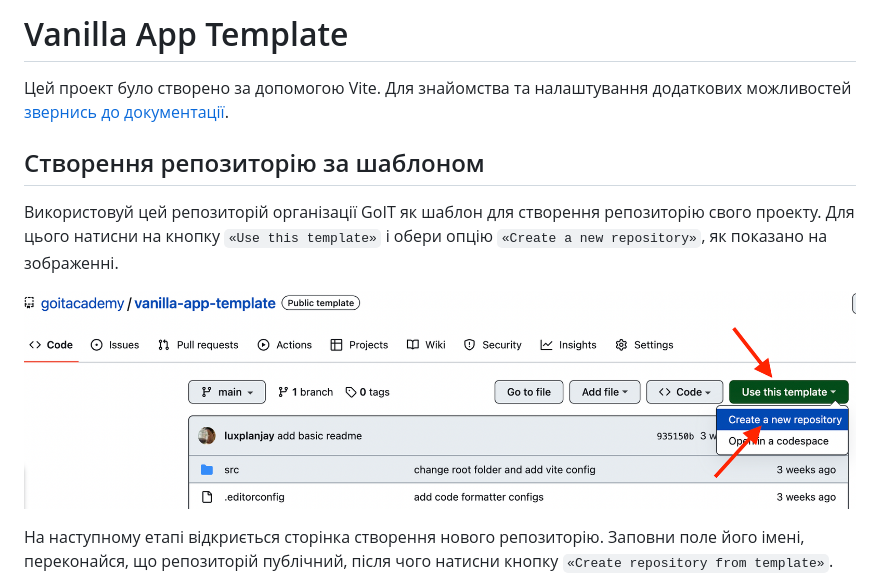
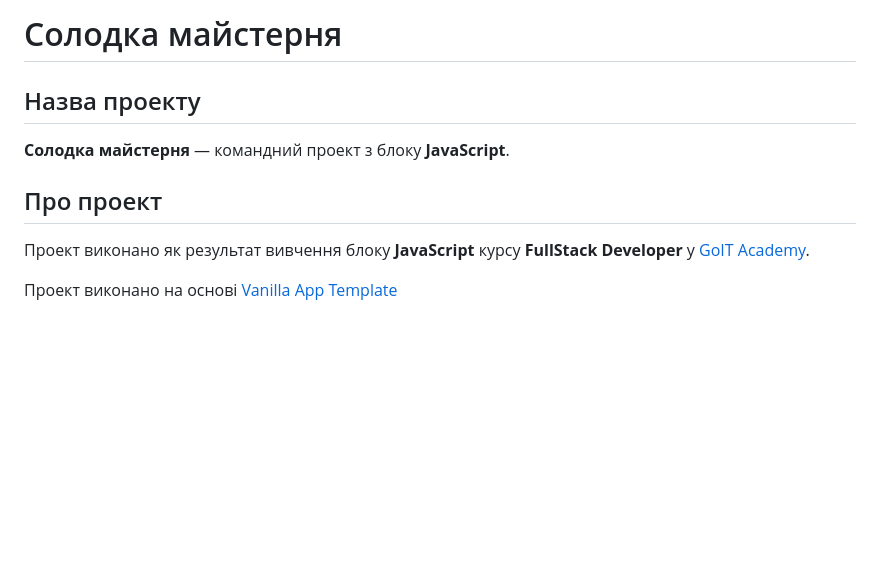
Before and after one commit to YuriyMBoyko/goit-sw-team-project, a Markdown page: README.md, the part around one of its changes. GitHub-like rendering; blank space fills up the shorter version.

```diff
--- a/README.md
+++ b/README.md
@@ -1,17 +1,12 @@
-# Vanilla App Template
+# Солодка майстерня
 
-Цей проект було створено за допомогою Vite. Для знайомства та налаштування
-додаткових можливостей [звернись до документації](https://vitejs.dev/).
+## Назва проекту
 
-## Створення репозиторію за шаблоном
+**Солодка майстерня** — командний проект з блоку **JavaScript**.
 
-Використовуй цей репозиторій організації GoIT як шаблон для створення
-репозиторію свого проекту. Для цього натисни на кнопку `«Use this template»` і
-обери опцію `«Create a new repository»`, як показано на зображенні.
+## Про проект
 
-![Creating repo from a template step 1](./assets/template-step-1.png)
+Проект виконано як результат вивчення блоку **JavaScript** курсу **FullStack Developer** у [GoIT Academy](https://goit.global/ua/).
 
-На наступному етапі відкриється сторінка створення нового репозиторію. Заповни
-поле його імені, переконайся, що репозиторій публічний, після чого натисни
-кнопку `«Create repository from template»`.
+Проект виконано на основі [Vanilla App Template](https://github.com/goitacademy/vanilla-app-template)
 
```
Also changed, not shown: other parts of README.md (+60 -82 lines).
